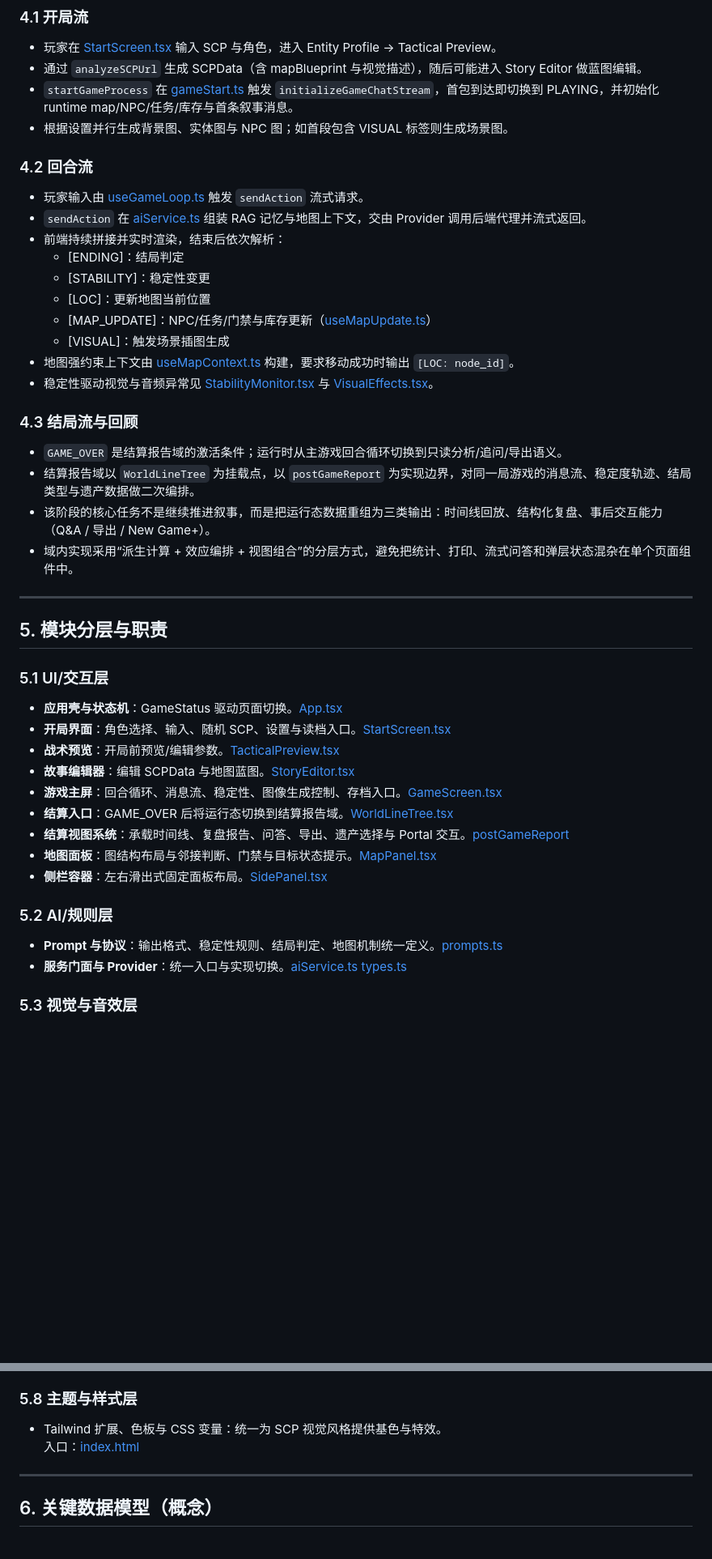
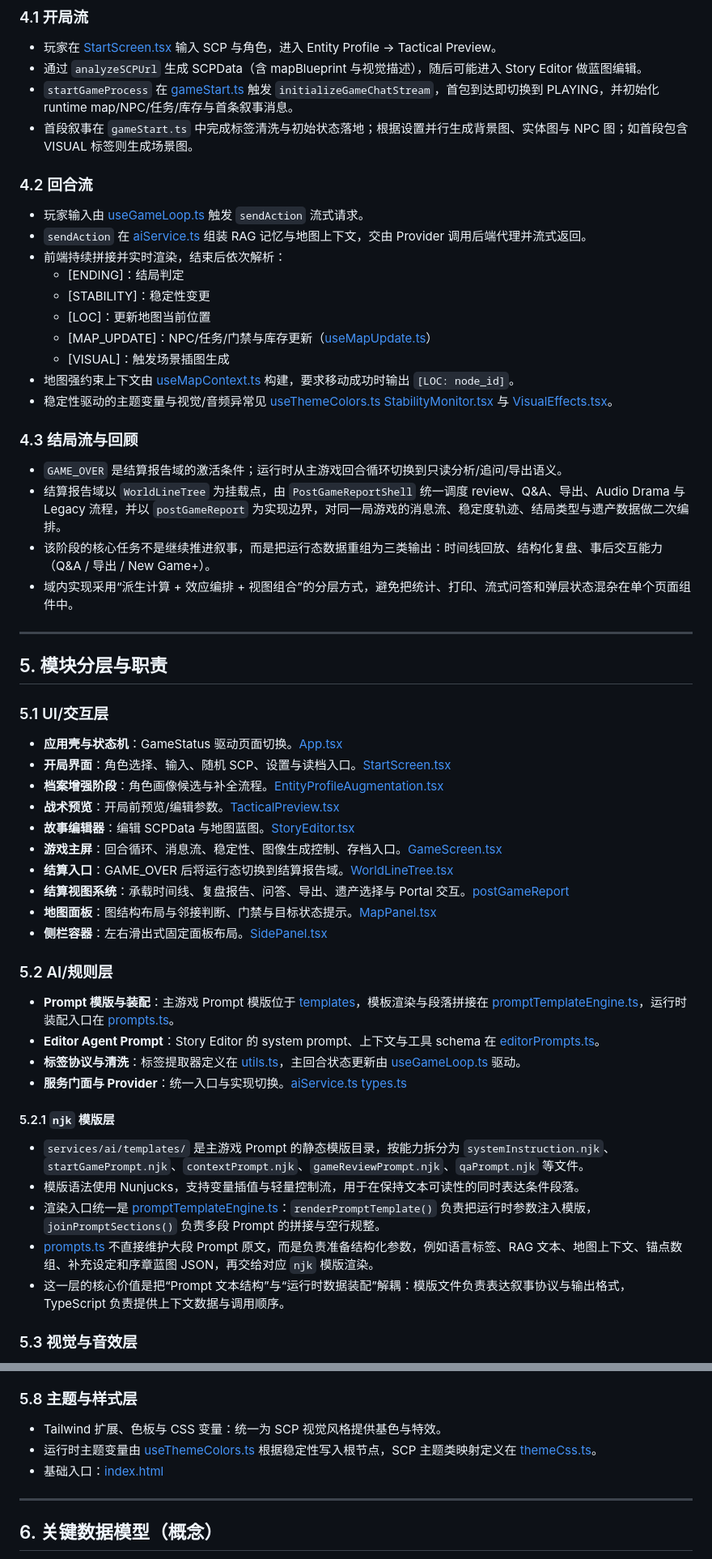
Before and after one commit to renewboy/SCP-Entry-Loom-of-Fate, a Markdown page: ARCHITECTURE.md, 2 parts joined by grey strips. Shown at 81% size. Drawn GitHub-style; blank space fills up the shorter version.

```diff
--- a/ARCHITECTURE.md
+++ b/ARCHITECTURE.md
@@ -79,7 +79,7 @@ flowchart TB
 - 玩家在 [StartScreen.tsx](components/StartScreen.tsx) 输入 SCP 与角色，进入 Entity Profile → Tactical Preview。
 - 通过 `analyzeSCPUrl` 生成 SCPData（含 mapBlueprint 与视觉描述），随后可能进入 Story Editor 做蓝图编辑。
 - `startGameProcess` 在 [gameStart.ts](utils/gameStart.ts) 触发 `initializeGameChatStream`，首包到达即切换到 PLAYING，并初始化 runtime map/NPC/任务/库存与首条叙事消息。
-- 根据设置并行生成背景图、实体图与 NPC 图；如首段包含 VISUAL 标签则生成场景图。
+- 首段叙事在 `gameStart.ts` 中完成标签清洗与初始状态落地；根据设置并行生成背景图、实体图与 NPC 图；如首段包含 VISUAL 标签则生成场景图。
 
 ### 4.2 回合流
 - 玩家输入由 [useGameLoop.ts](hooks/useGameLoop.ts) 触发 `sendAction` 流式请求。
@@ -91,11 +91,11 @@ flowchart TB
   - [MAP_UPDATE]：NPC/任务/门禁与库存更新（[useMapUpdate.ts](hooks/useMapUpdate.ts)）
   - [VISUAL]：触发场景插图生成
 - 地图强约束上下文由 [useMapContext.ts](hooks/useMapContext.ts) 构建，要求移动成功时输出 `[LOC: node_id]`。
-- 稳定性驱动视觉与音频异常见 [StabilityMonitor.tsx](components/game/StabilityMonitor.tsx) 与 [VisualEffects.tsx](components/game/VisualEffects.tsx)。
+- 稳定性驱动的主题变量与视觉/音频异常见 [useThemeColors.ts](hooks/useThemeColors.ts) [StabilityMonitor.tsx](components/game/StabilityMonitor.tsx) 与 [VisualEffects.tsx](components/game/VisualEffects.tsx)。
 
 ### 4.3 结局流与回顾
 - `GAME_OVER` 是结算报告域的激活条件；运行时从主游戏回合循环切换到只读分析/追问/导出语义。
-- 结算报告域以 `WorldLineTree` 为挂载点，以 `postGameReport` 为实现边界，对同一局游戏的消息流、稳定度轨迹、结局类型与遗产数据做二次编排。
+- 结算报告域以 `WorldLineTree` 为挂载点，由 `PostGameReportShell` 统一调度 review、Q&A、导出、Audio Drama 与 Legacy 流程，并以 `postGameReport` 为实现边界，对同一局游戏的消息流、稳定度轨迹、结局类型与遗产数据做二次编排。
 - 该阶段的核心任务不是继续推进叙事，而是把运行态数据重组为三类输出：时间线回放、结构化复盘、事后交互能力（Q&A / 导出 / New Game+）。
 - 域内实现采用“派生计算 + 效应编排 + 视图组合”的分层方式，避免把统计、打印、流式问答和弹层状态混杂在单个页面组件中。
 
@@ -106,6 +106,7 @@ flowchart TB
 ### 5.1 UI/交互层
 - **应用壳与状态机**：GameStatus 驱动页面切换。[App.tsx](App.tsx)
 - **开局界面**：角色选择、输入、随机 SCP、设置与读档入口。[StartScreen.tsx](components/StartScreen.tsx)
+- **档案增强阶段**：角色画像候选与补全流程。[EntityProfileAugmentation.tsx](components/EntityProfileAugmentation.tsx)
 - **战术预览**：开局前预览/编辑参数。[TacticalPreview.tsx](components/TacticalPreview.tsx)
 - **故事编辑器**：编辑 SCPData 与地图蓝图。[StoryEditor.tsx](components/editor/StoryEditor.tsx)
 - **游戏主屏**：回合循环、消息流、稳定性、图像生成控制、存档入口。[GameScreen.tsx](components/GameScreen.tsx)
@@ -115,8 +116,17 @@ flowchart TB
 - **侧栏容器**：左右滑出式固定面板布局。[SidePanel.tsx](components/common/SidePanel.tsx)
 
 ### 5.2 AI/规则层
-- **Prompt 与协议**：输出格式、稳定性规则、结局判定、地图机制统一定义。[prompts.ts](services/ai/prompts.ts)
+- **Prompt 模版与装配**：主游戏 Prompt 模版位于 [templates](services/ai/templates)，模板渲染与段落拼接在 [promptTemplateEngine.ts](services/ai/promptTemplateEngine.ts)，运行时装配入口在 [prompts.ts](services/ai/prompts.ts)。
+- **Editor Agent Prompt**：Story Editor 的 system prompt、上下文与工具 schema 在 [editorPrompts.ts](services/ai/editorPrompts.ts)。
+- **标签协议与清洗**：标签提取器定义在 [utils.ts](services/ai/utils.ts)，主回合状态更新由 [useGameLoop.ts](hooks/useGameLoop.ts) 驱动。
 - **服务门面与 Provider**：统一入口与实现切换。[aiService.ts](services/aiService.ts) [types.ts](services/ai/types.ts)
+
+#### 5.2.1 `njk` 模版层
+- `services/ai/templates/` 是主游戏 Prompt 的静态模版目录，按能力拆分为 `systemInstruction.njk`、`startGamePrompt.njk`、`contextPrompt.njk`、`gameReviewPrompt.njk`、`qaPrompt.njk` 等文件。
+- 模版语法使用 Nunjucks，支持变量插值与轻量控制流，用于在保持文本可读性的同时表达条件段落。
+- 渲染入口统一是 [promptTemplateEngine.ts](services/ai/promptTemplateEngine.ts)：`renderPromptTemplate()` 负责把运行时参数注入模版，`joinPromptSections()` 负责多段 Prompt 的拼接与空行规整。
+- [prompts.ts](services/ai/prompts.ts) 不直接维护大段 Prompt 原文，而是负责准备结构化参数，例如语言标签、RAG 文本、地图上下文、锚点数组、补充设定和序章蓝图 JSON，再交给对应 `njk` 模版渲染。
+- 这一层的核心价值是把“Prompt 文本结构”与“运行时数据装配”解耦：模版文件负责表达叙事协议与输出格式，TypeScript 负责提供上下文数据与调用顺序。
 
 ### 5.3 视觉与音效层
 - **稳定性驱动的视觉干扰**：闪烁、干扰、记忆回响、色彩错位。[VisualEffects.tsx](components/game/VisualEffects.tsx)
@@ -149,7 +159,8 @@ flowchart TB
 
 ### 5.8 主题与样式层
 - Tailwind 扩展、色板与 CSS 变量：统一为 SCP 视觉风格提供基色与特效。
-  入口：[index.html](index.html)
+- 运行时主题变量由 [useThemeColors.ts](hooks/useThemeColors.ts) 根据稳定性写入根节点，SCP 主题类映射定义在 [themeCss.ts](styles/themeCss.ts)。
+- 基础入口：[index.html](index.html)
 
 ---
 
```
Also changed, not shown: other parts of ARCHITECTURE.md (+9 -9 lines), AGENTS.md (+30 -21 lines).
